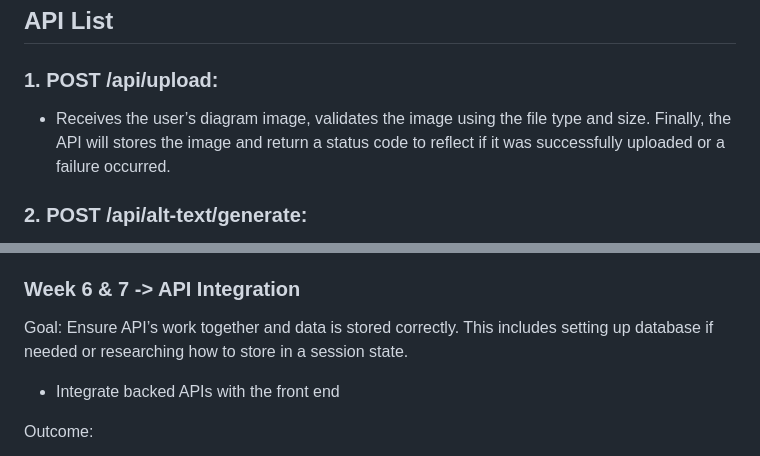
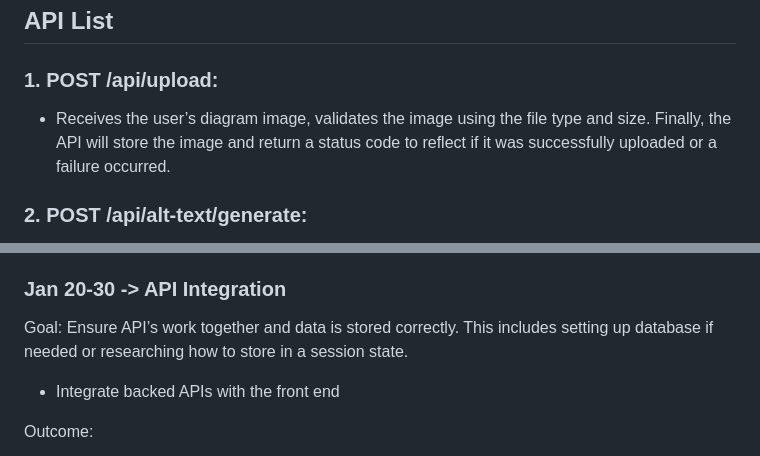
Before and after one commit to 4G06-CAPSTONE-2025/Reading4All, a Markdown page: internaldocs/schedules/backendSchedule.md, 2 parts joined by grey strips. Rendered like a GitHub page.

```diff
--- a/internaldocs/schedules/backendSchedule.md
+++ b/internaldocs/schedules/backendSchedule.md
@@ -1,7 +1,7 @@
 # Reading4All - Backend Overview and Schedule
 ## API List
 ### 1.	POST /api/upload:
--	Receives the user’s diagram image, validates the image using the file type and size. Finally, the API will stores the image and return a status code to reflect if it was successfully uploaded or a failure occurred.
+-	Receives the user’s diagram image, validates the image using the file type and size. Finally, the API will store the image and return a status code to reflect if it was successfully uploaded or a failure occurred.
 ### 2.	POST /api/alt-text/generate:
 -	This is a post request as the system is computing a new alt-text for the specific image. The uploaded image is included in the request.
 -	This will return the generated alt text.
@@ -66,5 +71,6 @@ Outcome:
 -	Git Workflow should be modified to run unit tests when new code is merged. This will ensure that existing correct behavior is not accidentally changed.
-### Week 6 & 7 -> API Integration
+
+### Jan 20-30 -> API Integration
 Goal:  Ensure API’s work together and data is stored correctly. This includes setting up database if needed or researching how to store in a session state.
 -	Integrate backed APIs with the front end
 
```
Also changed, not shown: other parts of internaldocs/schedules/backendSchedule.md (+31 -26 lines), internaldocs/schedules/frontendSchedule.md (added, +61 -0 lines).
